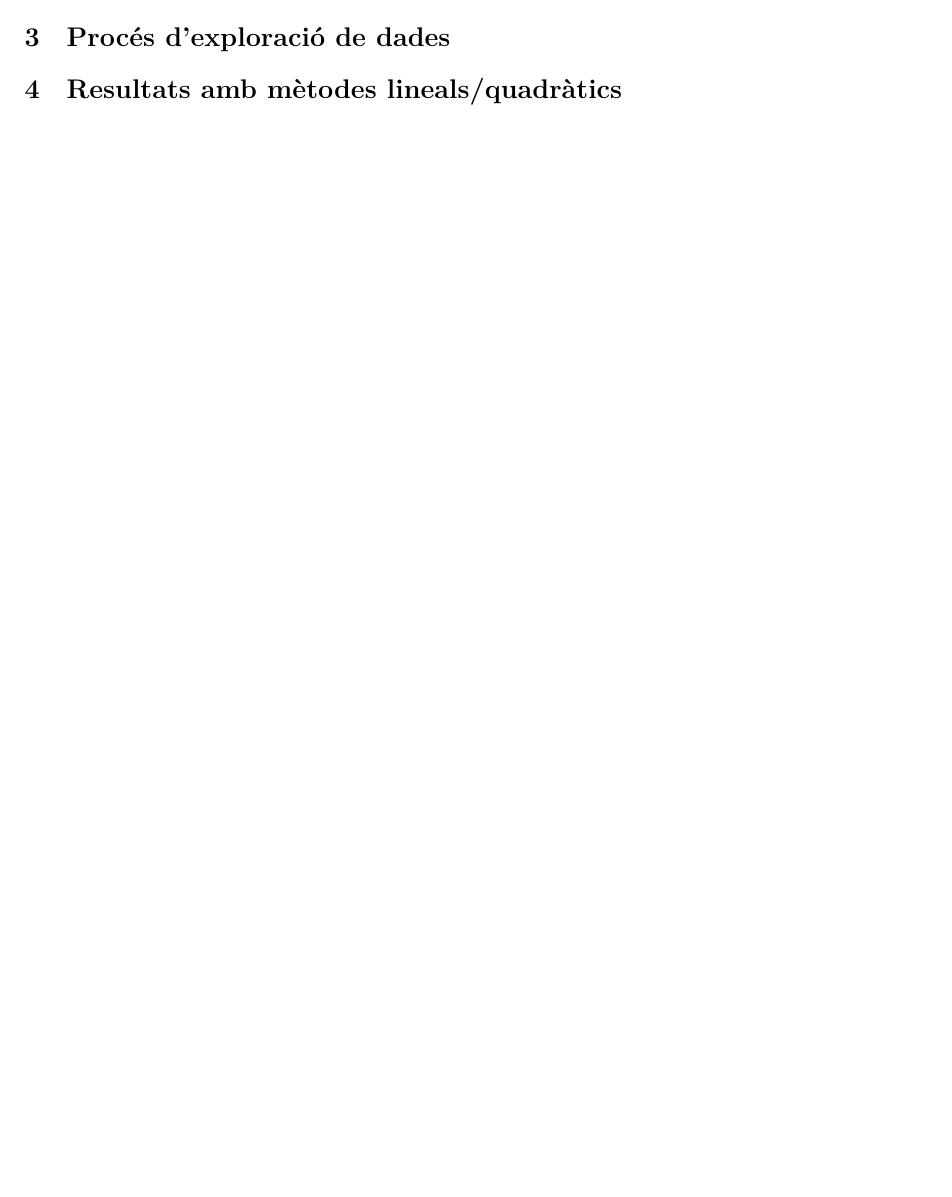
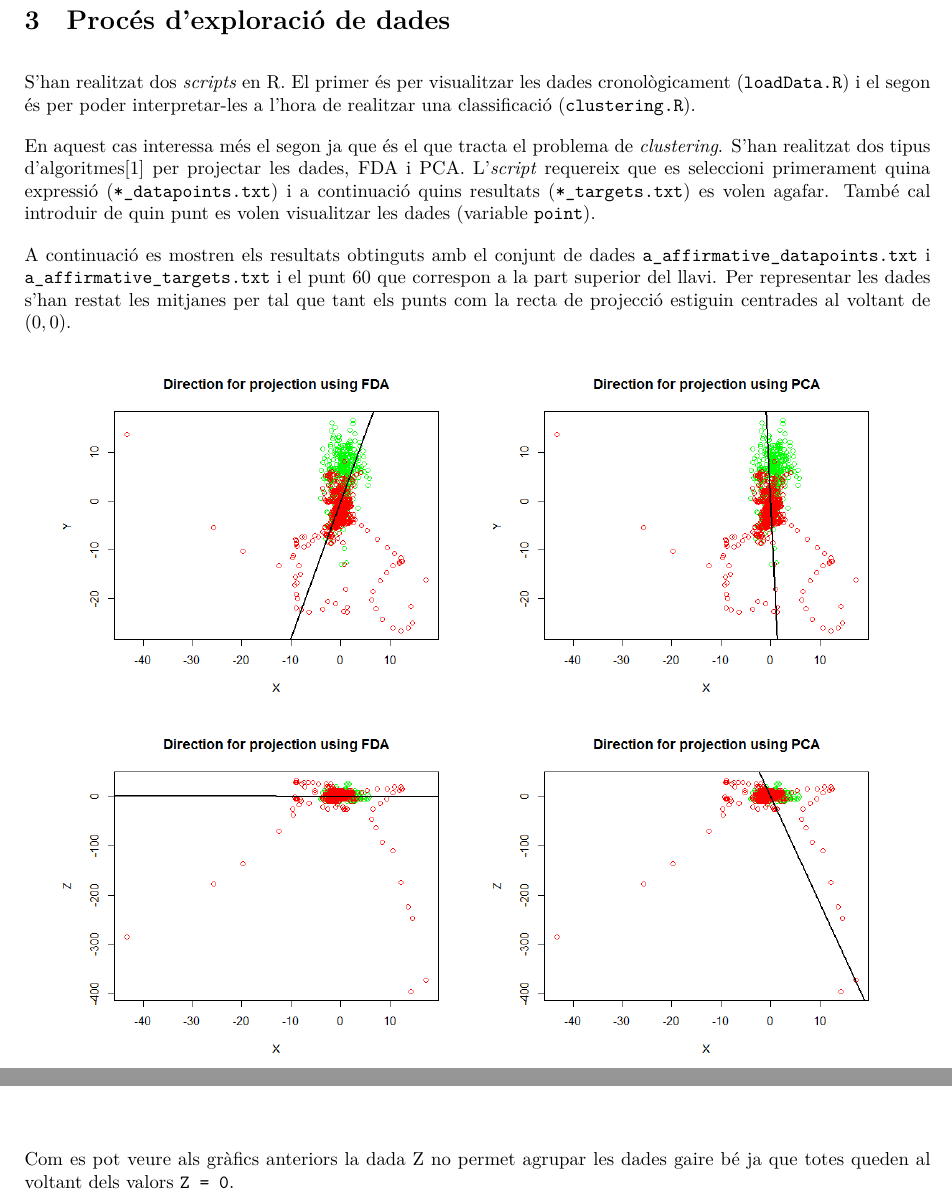
Before and after one commit to jmigual/APAProject, a LaTeX document (LaTex/document.tex): part of the page before the commit and two parts of pages 3 and 4 of 5 after it, the two joined at a grey line, cut so that both start at the same text, the shorter picture padded with empty space. Compiled offline with XeLaTeX.

Commit message:
Add new elements to LaTex

```diff
--- a/LaTex/document.tex
+++ b/LaTex/document.tex
@@ -25,4 +51,25 @@
+\end{enumerate}
+
 \section{Procés d'exploració de dades}
+
+S'han realitzat dos \emph{scripts} en R. El primer és per visualitzar les dades cronològicament (\verb|loadData.R|) i el segon és per poder interpretar-les a l'hora de realitzar una classificació (\verb|clustering.R|).
+
+En aquest cas interessa més el segon ja que és el que tracta el problema de \emph{clustering}. S'han realitzat dos tipus d'algoritmes\cite{bishop} per projectar les dades, FDA i PCA. L'\emph{script} requereix que es seleccioni primerament quina expressió (\verb|*_datapoints.txt|) i a continuació quins resultats (\verb|*_targets.txt|) es volen agafar. També cal introduir de quin punt es volen visualitzar les dades (variable \verb|point|).
+
+A continuació es mostren els resultats obtinguts amb el conjunt de dades \verb|a_affirmative_datapoints.txt| i \verb|a_affirmative_targets.txt| i el punt 60 que correspon a la part superior del llavi. Per representar les dades s'han restat les mitjanes per tal que tant els punts com la recta de projecció estiguin centrades al voltant de $(0,0)$.
+
+\begin{longtable}{cc}
+	\includegraphics[width=0.45\textwidth]{images/FDA_XY} &
+	\includegraphics[width=0.45\textwidth]{images/PCA_XY} \\
+	\includegraphics[width=0.45\textwidth]{images/FDA_XZ} &
+	\includegraphics[width=0.45\textwidth]{images/PCA_XZ} \\
+	\includegraphics[width=0.45\textwidth]{images/FDA_YZ} &
+	\includegraphics[width=0.45\textwidth]{images/PCA_YZ} \\
+	\multicolumn{2}{c}{\includegraphics[width=0.5\textwidth]{images/FDA_projection}}
+\end{longtable}
+
+Com es pot veure als gràfics anteriors la dada Z no permet agrupar les dades gaire bé ja que totes queden al voltant dels valors \verb|Z = 0|.
+
 \section{Resultats amb mètodes lineals/quadràtics}
 \section{Resultats amb mètodes no lineals}
 \section{Model final escollit}
```
Also changed, not shown: LaTex/document.tex (33 more changed lines).
